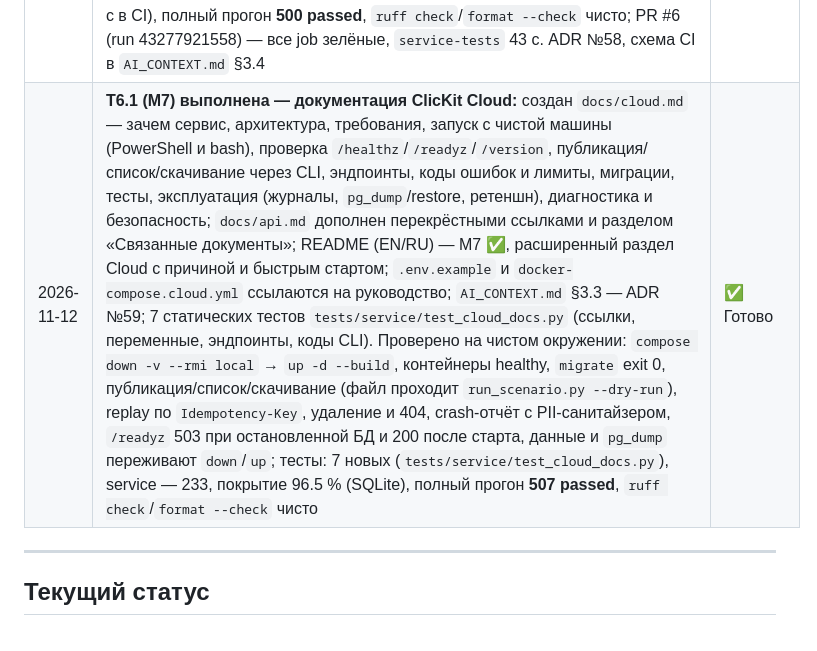
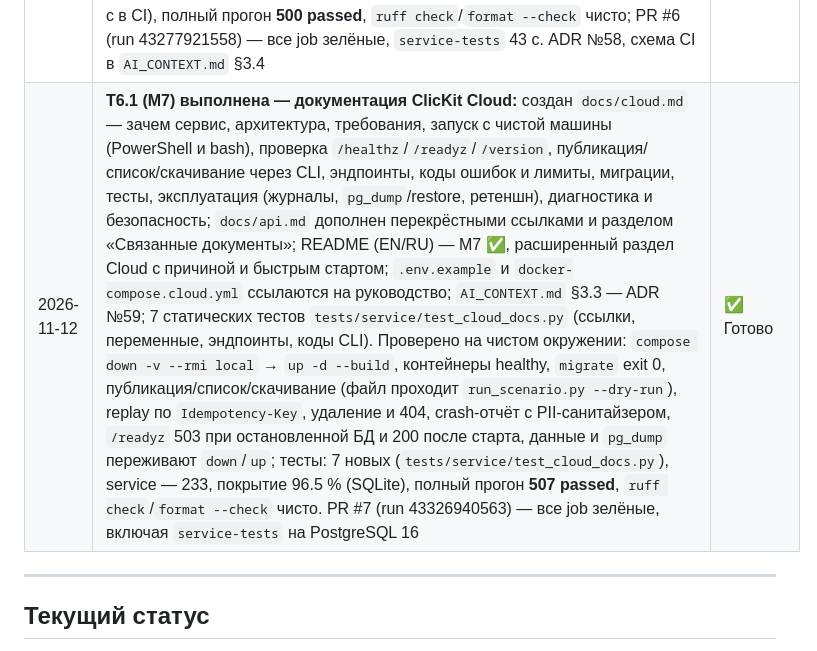
Before and after one commit to AkaDaka1/ClicKit, a Markdown page: PROGRESS.md, the part around the change. Drawn GitHub-style.

```diff
--- a/PROGRESS.md
+++ b/PROGRESS.md
@@ -58,7 +58,7 @@
 | 2026-11-12 | **T4.2 (M7) выполнена — клиент публикации сценариев:** `cloud/client.py` — `CloudClient` (таймаут 5 с на попытку, до 3 попыток, паузы `0.5, 1, 2` с ±25 % jitter только для 5xx/таймаутов/сетевых ошибок, 4xx без повтора) и иерархия ошибок по problem+json (`CloudError` → `CloudAuthError` 401/403, `CloudNotFoundError` 404, `CloudConflictError` 409, `CloudTooLargeError` 413, `CloudValidationError` 422 с `issues`, `CloudServerError` 5xx/сеть), dataclass `PublishedScenario`/`ScenarioPage`/`CrashReceipt`; `scripts/cloud_publish.py` — подкоманды `publish`/`download`/`list`/`delete`/`crash-report`, URL и ключ из `--url`/`--api-key` или env `CLICKIT_CLOUD_URL`/`CLICKIT_API_KEY`, коды выхода 0/2/3/4/5/6 по контракту `docs/api.md` §10, локальная валидация IR до отправки, атомарная запись скачанного файла. Проверено вживую на `docker compose -f docker-compose.cloud.yml`: публикация, список, скачивание (файл проходит `run_scenario.py --dry-run`), replay идемпотентности с тем же id, 409 при другом теле (код 5), неверный ключ → 3, неизвестный id → 4, остановленный API → 6 после двух попыток, crash-отчёт → 202 (в БД виден PII-санитайзер). 44 новых теста (`tests/service/test_cloud_client.py`, `tests/service/test_cloud_publish_cli.py`), service — 221, полный прогон **495 passed**; `ruff check`/`format --check` чисто | ✅ Готово |
 | 2026-11-05 | **Пост-фиксы оформления:** выставлены GitHub-топики репозитория (python, sqlalchemy, postgresql, fastapi, alembic, pyside6, qt6, blockly, pyautogui, pynput, pyinstaller, windows, auto-clicker, automation, docker — через `gh api`); скриншоты переделаны без «квадратиков» вместо текста: `make_screenshots.py` теперь рендерит окно на нативной платформе с `WA_DontShowOnScreen` (окно не появляется, мышь не двигается, шрифты системные; у offscreen-платформы Qt на Windows нет шрифтовой базы; запасной режим — `CLICKIT_SHOTS_OFFSCREEN=1`); починен CI (`test_page_loads_and_has_starter_blocks` падал на раннере: внутренний таймаут `eval_js` 2 с меньше времени прогрева Chromium — `wait_js` теперь отдаёт опросу весь оставшийся бюджет и ловит `TimeoutError`, дефолт ожидания 30 с) | ✅ Готово |
 | 2026-11-12 | **T5.1 (M7) выполнена — тесты сервиса и job `service-tests` в CI:** в `ci.yml` добавлен отдельный job `service-tests` на `ubuntu-latest` с сервисным контейнером `postgres:16` (`pg_isready`, `CLICKIT_TEST_DB_URL` → `localhost:5432/clikit_test`): `tests/service` проверяют уникальный индекс идемпотентности, `JSONB` и `timestamptz` на настоящей СУБД, локально без переменной — на файловой SQLite. Покрытие `service/` считается с ветвями, порог 80 % задан в `pyproject.toml` (`[tool.coverage.run]`/`[tool.coverage.report]`, недостижение роняет job), JUnit и `coverage.xml` сохраняются артефактом `service-reports`. Конфигурацию страхуют 5 статических тестов `tests/service/test_ci_workflow.py`; `AGENTS.md` дополнен локальной командой с покрытием. Проверено: 226 service-тестов на PostgreSQL 16 — 95.12 % (8.9 с в CI), полный прогон **500 passed**, `ruff check`/`format --check` чисто; PR #6 (run 43277921558) — все job зелёные, `service-tests` 43 с. ADR №58, схема CI в `AI_CONTEXT.md` §3.4 | ✅ Готово |
-| 2026-11-12 | **T6.1 (M7) выполнена — документация ClicKit Cloud:** создан `docs/cloud.md` — зачем сервис, архитектура, требования, запуск с чистой машины (PowerShell и bash), проверка `/healthz`/`/readyz`/`/version`, публикация/список/скачивание через CLI, эндпоинты, коды ошибок и лимиты, миграции, тесты, эксплуатация (журналы, `pg_dump`/restore, ретеншн), диагностика и безопасность; `docs/api.md` дополнен перекрёстными ссылками и разделом «Связанные документы»; README (EN/RU) — M7 ✅, расширенный раздел Cloud с причиной и быстрым стартом; `.env.example` и `docker-compose.cloud.yml` ссылаются на руководство; `AI_CONTEXT.md` §3.3 — ADR №59; 7 статических тестов `tests/service/test_cloud_docs.py` (ссылки, переменные, эндпоинты, коды CLI). Проверено на чистом окружении: `compose down -v --rmi local` → `up -d --build`, контейнеры healthy, `migrate` exit 0, публикация/список/скачивание (файл проходит `run_scenario.py --dry-run`), replay по `Idempotency-Key`, удаление и 404, crash-отчёт с PII-санитайзером, `/readyz` 503 при остановленной БД и 200 после старта, данные и `pg_dump` переживают `down`/`up`; тесты: 7 новых (`tests/service/test_cloud_docs.py`), service — 233, покрытие 96.5 % (SQLite), полный прогон **507 passed**, `ruff check`/`format --check` чисто | ✅ Готово |
+| 2026-11-12 | **T6.1 (M7) выполнена — документация ClicKit Cloud:** создан `docs/cloud.md` — зачем сервис, архитектура, требования, запуск с чистой машины (PowerShell и bash), проверка `/healthz`/`/readyz`/`/version`, публикация/список/скачивание через CLI, эндпоинты, коды ошибок и лимиты, миграции, тесты, эксплуатация (журналы, `pg_dump`/restore, ретеншн), диагностика и безопасность; `docs/api.md` дополнен перекрёстными ссылками и разделом «Связанные документы»; README (EN/RU) — M7 ✅, расширенный раздел Cloud с причиной и быстрым стартом; `.env.example` и `docker-compose.cloud.yml` ссылаются на руководство; `AI_CONTEXT.md` §3.3 — ADR №59; 7 статических тестов `tests/service/test_cloud_docs.py` (ссылки, переменные, эндпоинты, коды CLI). Проверено на чистом окружении: `compose down -v --rmi local` → `up -d --build`, контейнеры healthy, `migrate` exit 0, публикация/список/скачивание (файл проходит `run_scenario.py --dry-run`), replay по `Idempotency-Key`, удаление и 404, crash-отчёт с PII-санитайзером, `/readyz` 503 при остановленной БД и 200 после старта, данные и `pg_dump` переживают `down`/`up`; тесты: 7 новых (`tests/service/test_cloud_docs.py`), service — 233, покрытие 96.5 % (SQLite), полный прогон **507 passed**, `ruff check`/`format --check` чисто. PR #7 (run 43326940563) — все job зелёные, включая `service-tests` на PostgreSQL 16 | ✅ Готово |
 
 ---
 
```
Also changed, not shown: AI_CONTEXT.md (+2 -1 lines), plans/M7-cloud-service.md (+1 -1 lines).
